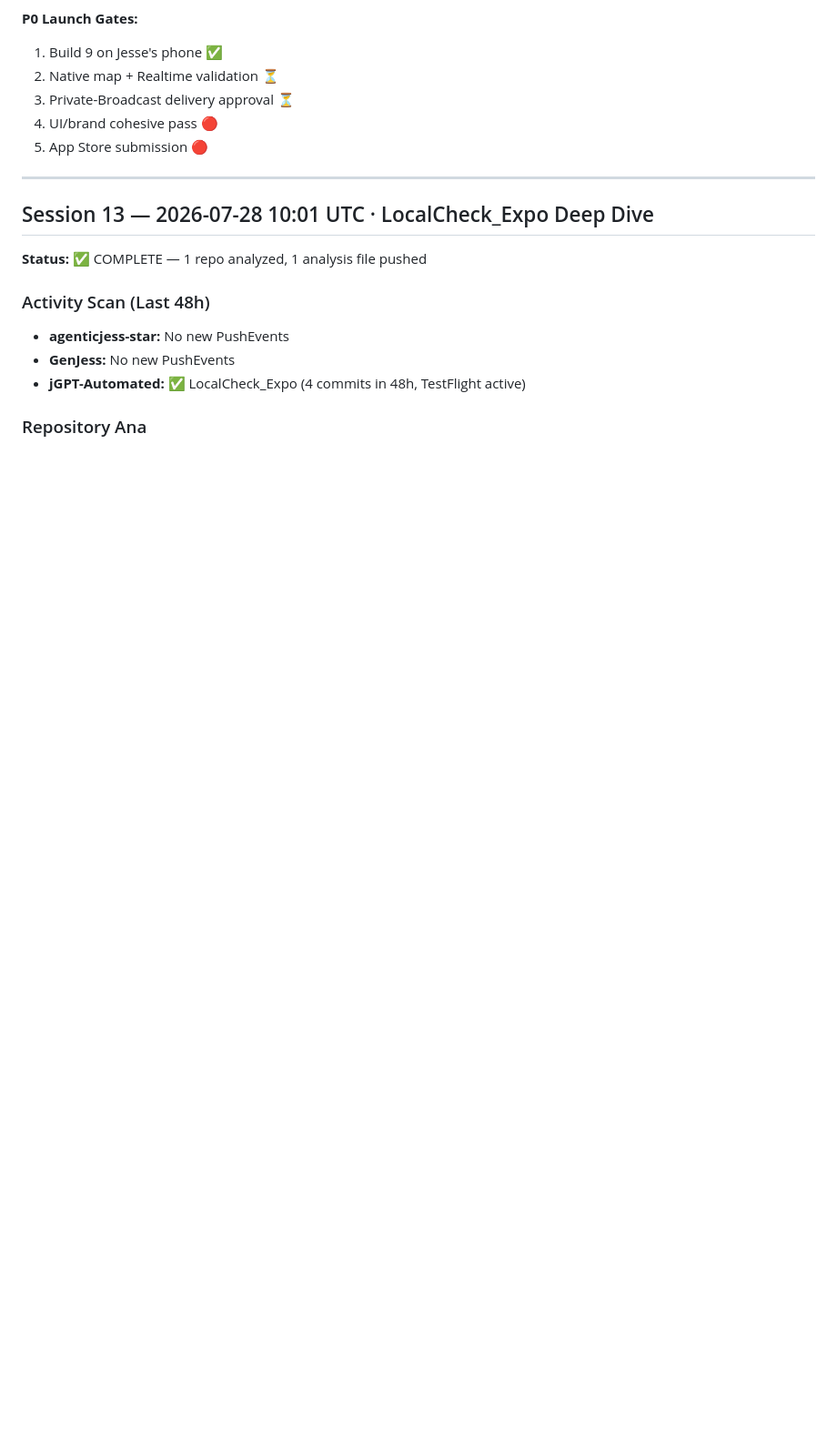
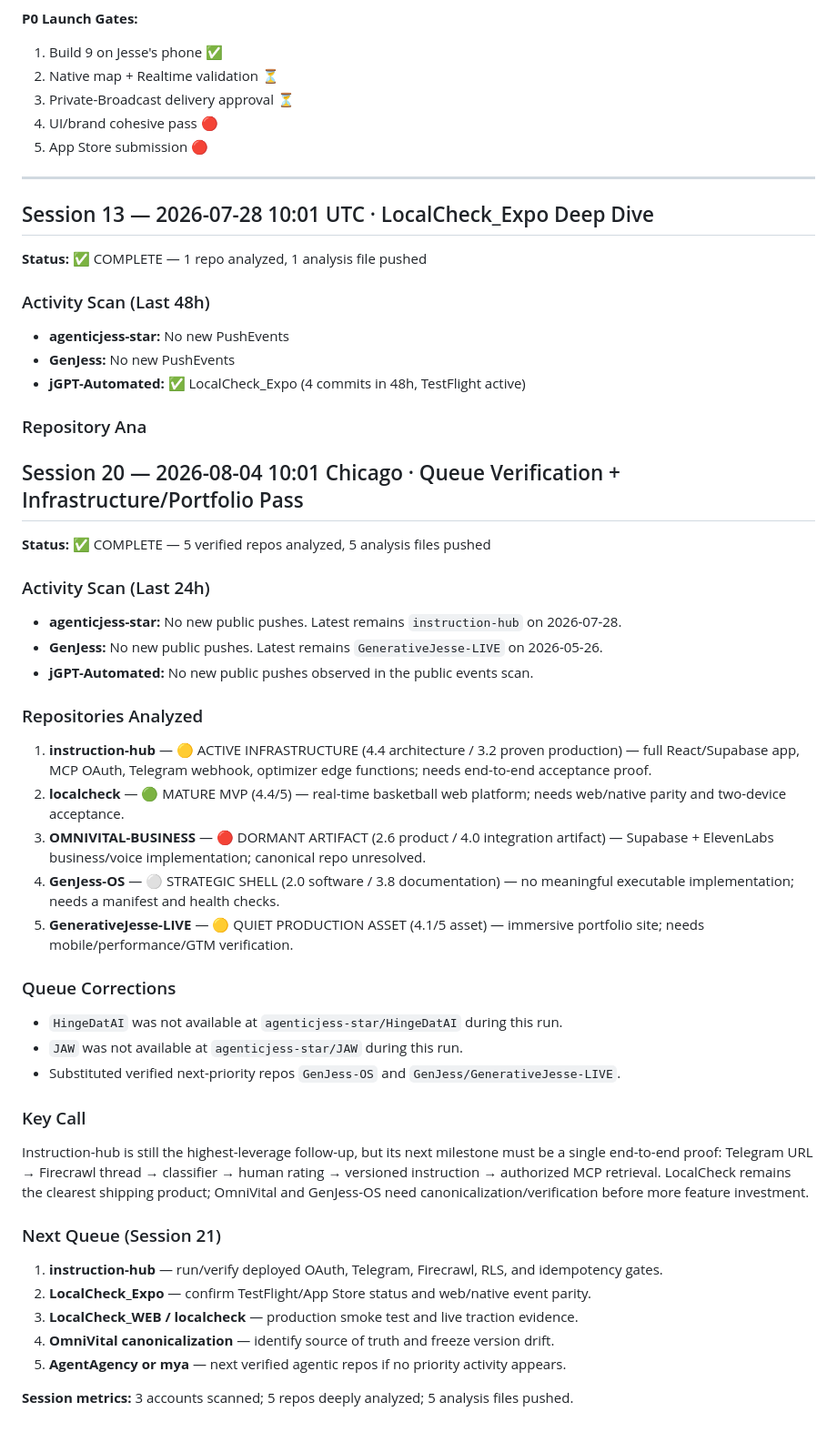
Before and after one commit to jGPT-Automated/repo-atlas, a Markdown page: meta/progress-log.md, the part around the change. Shown at 91% size. GitHub-like rendering; blank space fills up the shorter version.

Commit message:
Repo Atlas: update progress log 2026-08-04

```diff
--- a/meta/progress-log.md
+++ b/meta/progress-log.md
@@ -287,3 +287,37 @@
 - **jGPT-Automated:** ✅ LocalCheck_Expo (4 commits in 48h, TestFlight active)
 
 ### Repository Ana
+
+
+## Session 20 — 2026-08-04 10:01 Chicago · Queue Verification + Infrastructure/Portfolio Pass
+
+**Status:** ✅ COMPLETE — 5 verified repos analyzed, 5 analysis files pushed
+
+### Activity Scan (Last 24h)
+- **agenticjess-star:** No new public pushes. Latest remains `instruction-hub` on 2026-07-28.
+- **GenJess:** No new public pushes. Latest remains `GenerativeJesse-LIVE` on 2026-05-26.
+- **jGPT-Automated:** No new public pushes observed in the public events scan.
+
+### Repositories Analyzed
+1. **instruction-hub** — 🟡 ACTIVE INFRASTRUCTURE (4.4 architecture / 3.2 proven production) — full React/Supabase app, MCP OAuth, Telegram webhook, optimizer edge functions; needs end-to-end acceptance proof.
+2. **localcheck** — 🟢 MATURE MVP (4.4/5) — real-time basketball web platform; needs web/native parity and two-device acceptance.
+3. **OMNIVITAL-BUSINESS** — 🔴 DORMANT ARTIFACT (2.6 product / 4.0 integration artifact) — Supabase + ElevenLabs business/voice implementation; canonical repo unresolved.
+4. **GenJess-OS** — ⚪ STRATEGIC SHELL (2.0 software / 3.8 documentation) — no meaningful executable implementation; needs a manifest and health checks.
+5. **GenerativeJesse-LIVE** — 🟡 QUIET PRODUCTION ASSET (4.1/5 asset) — immersive portfolio site; needs mobile/performance/GTM verification.
+
+### Queue Corrections
+- `HingeDatAI` was not available at `agenticjess-star/HingeDatAI` during this run.
+- `JAW` was not available at `agenticjess-star/JAW` during this run.
+- Substituted verified next-priority repos `GenJess-OS` and `GenJess/GenerativeJesse-LIVE`.
+
+### Key Call
+Instruction-hub is still the highest-leverage follow-up, but its next milestone must be a single end-to-end proof: Telegram URL → Firecrawl thread → classifier → human rating → versioned instruction → authorized MCP retrieval. LocalCheck remains the clearest shipping product; OmniVital and GenJess-OS need canonicalization/verification before more feature investment.
+
+### Next Queue (Session 21)
+1. **instruction-hub** — run/verify deployed OAuth, Telegram, Firecrawl, RLS, and idempotency gates.
+2. **LocalCheck_Expo** — confirm TestFlight/App Store status and web/native event parity.
+3. **LocalCheck_WEB / localcheck** — production smoke test and live traction evidence.
+4. **OmniVital canonicalization** — identify source of truth and freeze version drift.
+5. **AgentAgency or mya** — next verified agentic repos if no priority activity appears.
+
+**Session metrics:** 3 accounts scanned; 5 repos deeply analyzed; 5 analysis files pushed.
```
